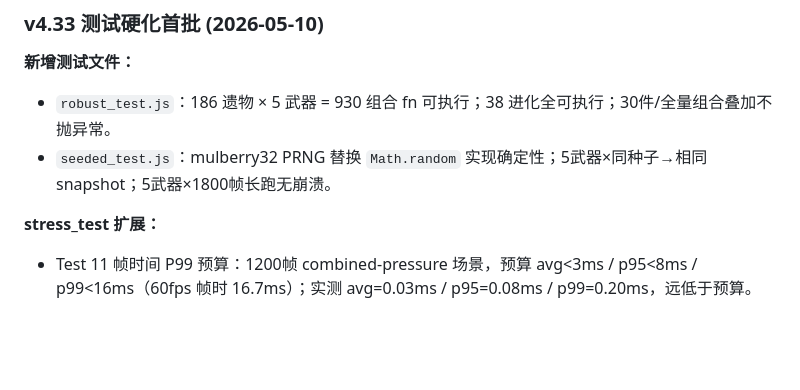
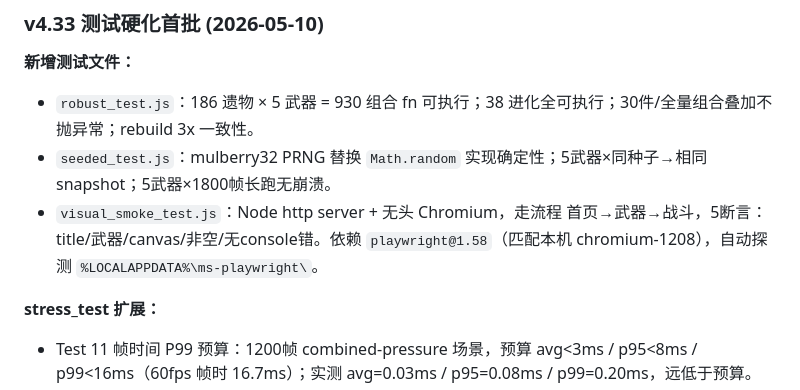
Before and after one commit to wscytz/mosui-zouyinlu, a Markdown page: DEVDOC.md, the part around the change. Rendered like a GitHub page; blank space fills up the shorter version.

Commit message:
v4.33 DEVDOC 补 Playwright 视觉冒烟条目

```diff
--- a/DEVDOC.md
+++ b/DEVDOC.md
@@ -3471,8 +3471,9 @@ npm run cap:open:android  # 用 Android Studio 打开
 ### v4.33 测试硬化首批 (2026-05-10)
 
 **新增测试文件：**
-- `robust_test.js`：186 遗物 × 5 武器 = 930 组合 fn 可执行；38 进化全可执行；30件/全量组合叠加不抛异常。
+- `robust_test.js`：186 遗物 × 5 武器 = 930 组合 fn 可执行；38 进化全可执行；30件/全量组合叠加不抛异常；rebuild 3x 一致性。
 - `seeded_test.js`：mulberry32 PRNG 替换 `Math.random` 实现确定性；5武器×同种子→相同 snapshot；5武器×1800帧长跑无崩溃。
+- `visual_smoke_test.js`：Node http server + 无头 Chromium，走流程 首页→武器→战斗，5断言：title/武器/canvas/非空/无console错。依赖 `playwright@1.58`（匹配本机 chromium-1208），自动探测 `%LOCALAPPDATA%\ms-playwright\`。
 
 **stress_test 扩展：**
 - Test 11 帧时间 P99 预算：1200帧 combined-pressure 场景，预算 avg<3ms / p95<8ms / p99<16ms（60fps 帧时 16.7ms）；实测 avg=0.03ms / p95=0.08ms / p99=0.20ms，远低于预算。
```
